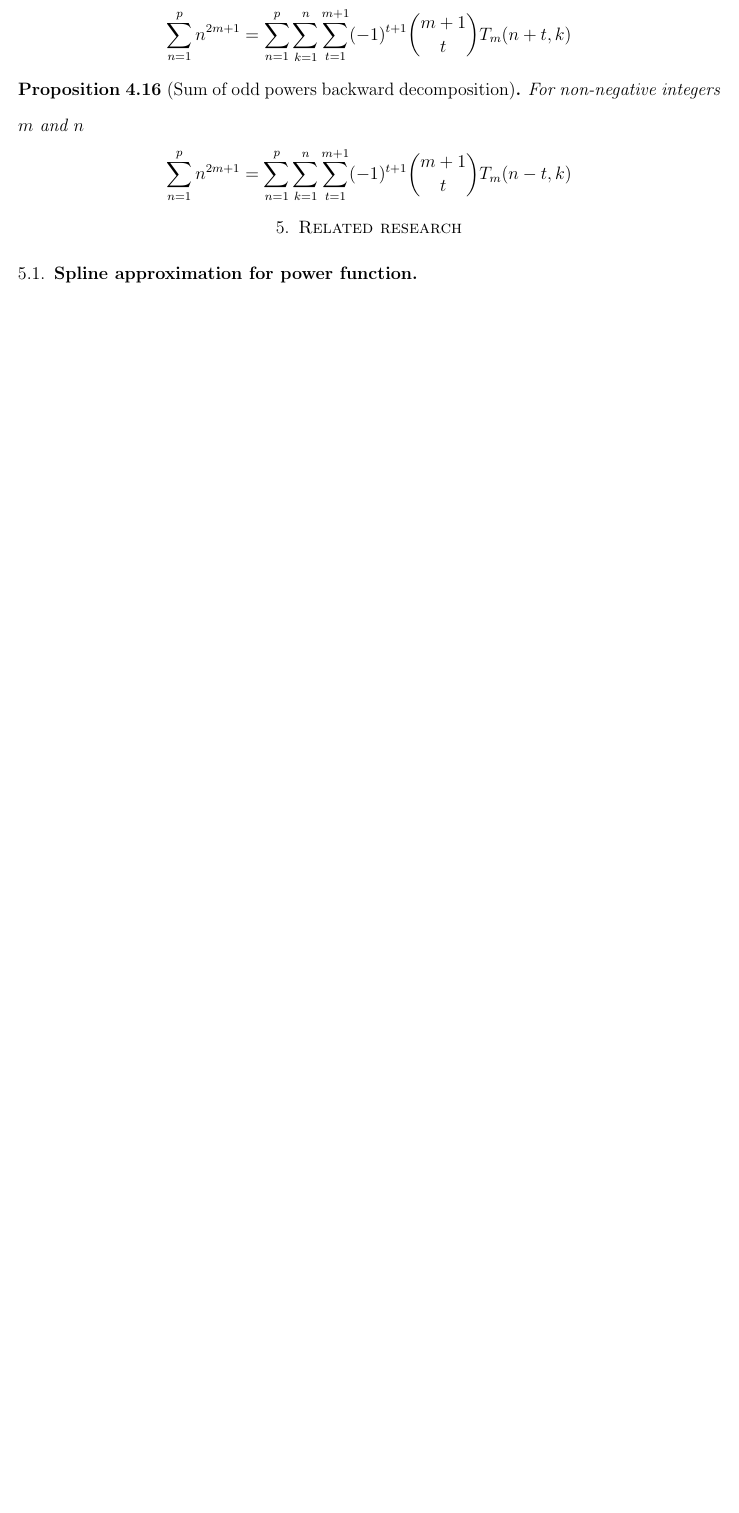
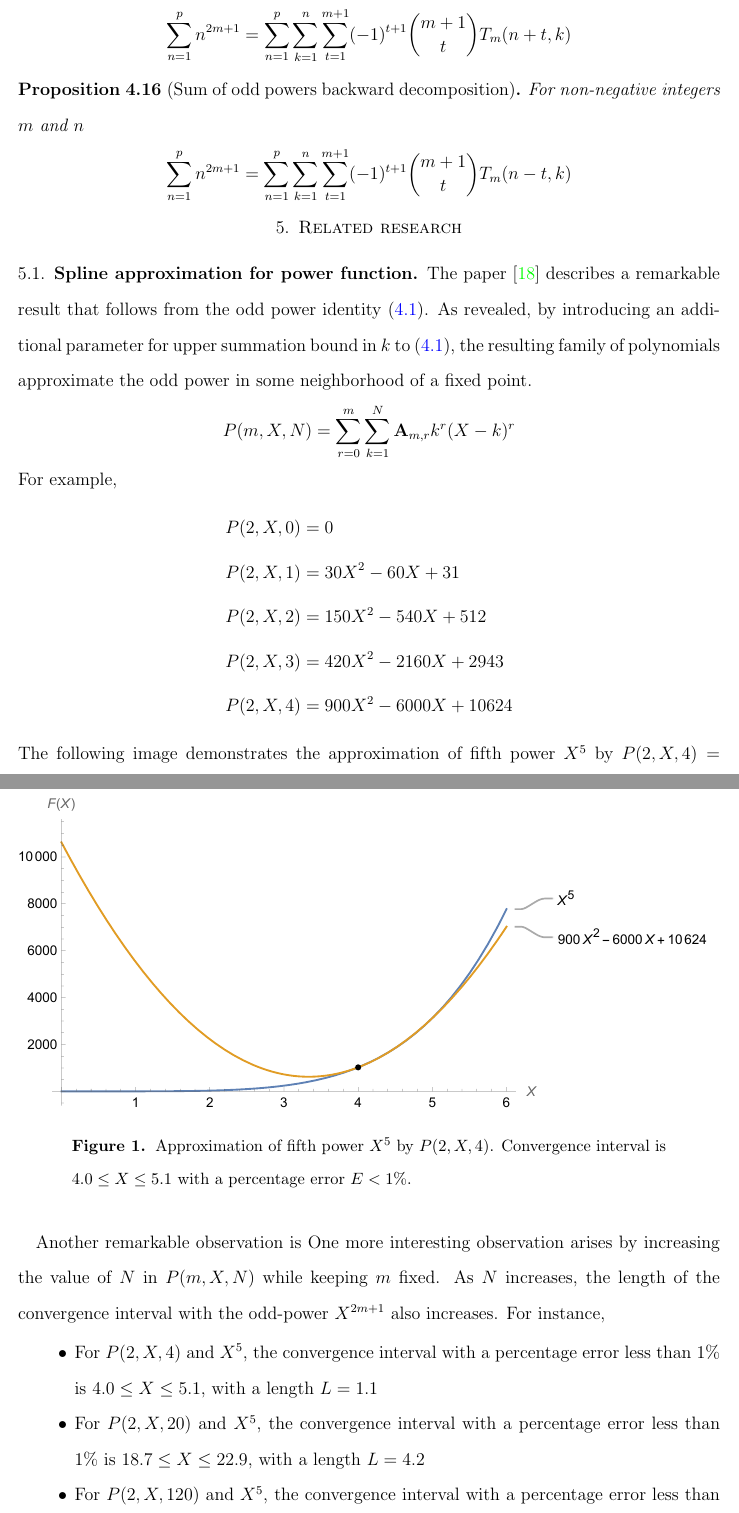
Before and after one commit to kolosovpetro/unexpected-polynomial-identities-classical-interpolation, a LaTeX paper (src/surprising-polynomial-identities-classical-interpolation.tex, which reads src/sections/subsections/01_related_research_approximation.tex): part of page 20 of 27 before the commit and two parts of pages 20 and 21 of 28 after it, the two joined at a grey line, cut so that both start at the same text, the shorter picture padded with empty space. The pictures show the PDF file out/surprising-polynomial-identities-classical-interpolation.pdf that the author committed with the source.

Commit message:
related research

```diff
--- /dev/null
+++ b/src/sections/subsections/01_related_research_approximation.tex
@@ -0,0 +1,34 @@
+The paper~\cite{kolosov2025efficient} describes a remarkable result that follows
+from the odd power identity~\eqref{theorem:odd-power-identity}.
+As revealed, by introducing an additional parameter for upper summation bound in $k$
+to~\eqref{theorem:odd-power-identity}, the resulting family of polynomials
+approximate the odd power in some neighborhood of a fixed point.
+\begin{align*}
+    P(m,X,N) = \sum_{r=0}^{m} \sum_{k=1}^{N} \coeffA{m}{r} k^r (X-k)^r
+\end{align*}
+For example,
+\begin{align*}
+    P(2,X,0) &= 0 \\
+    P(2,X,1) &= 30X^2 - 60X + 31 \\
+    P(2,X,2) &= 150X^2 - 540X + 512 \\
+    P(2,X,3) &= 420X^2 - 2160X + 2943 \\
+    P(2,X,4) &= 900X^2 - 6000X + 10624
+\end{align*}
+The following image demonstrates the approximation of fifth power $X^5$ by
+$P(2,X,4) = 900X^2 - 6000X + 10624$
+\begin{figure}[H]
+    \centering
+    \includegraphics[width=1\textwidth]{sections/images/03_plots_polynomial_p2_n4_with_fifth}
+    ~\caption{Approximation of fifth power $X^5$ by $P(2, X, 4)$.
+    Convergence interval is $4.0 \leq X \leq 5.1$ with a percentage error $E < 1\%$.
+    }\label{fig:03_plots_polynomial_p2_n4_with_fifth}
+\end{figure}
+Another remarkable observation is
+One more interesting observation arises by increasing the value of $N$ in $P(m, X, N)$ while keeping $m$ fixed.
+As $N$ increases, the length of the convergence interval with the odd-power $X^{2m+1}$ also increases.
+For instance,
+\begin{itemize}
+    \item For $P(2, X, 4)$ and $X^5$, the convergence interval with a percentage error less than $1\%$ is $4.0 \leq X \leq 5.1$, with a length $L=1.1$
+    \item For $P(2, X, 20)$ and $X^5$, the convergence interval with a percentage error less than $1\%$ is $18.7 \leq X \leq 22.9$, with a length $L=4.2$
+    \item For $P(2, X, 120)$ and $X^5$, the convergence interval with a percentage error less than $1\%$ is $110.0 \leq X \leq 134.7$, with a length $L=24.7$
+\end{itemize}
```
Also changed, not shown: src/sections/03_recurrence_relation.tex (+1 -0 lines), src/sections/subsections/02_related_research_two_sided_faulhabers_formula.tex (added, +2 -0 lines), src/surprising-polynomial-identities-classical-interpolation.bib (+8 -0 lines), CHANGELOG.md, out/surprising-polynomial-identities-classical-interpolation.bbl, out/surprising-polynomial-identities-classical-interpolation.pdf, src/sections/images/03_plots_polynomial_p2_n4_with_fifth.pdf (added), 1 other file.
